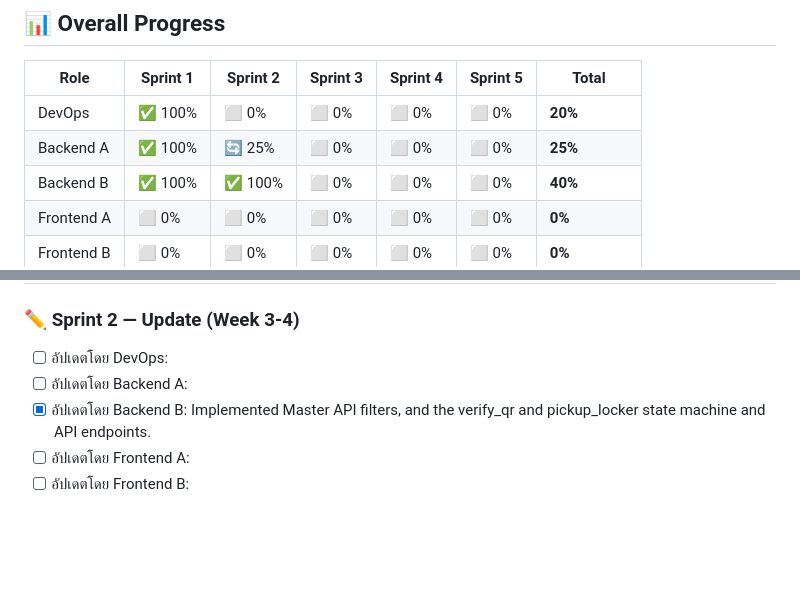
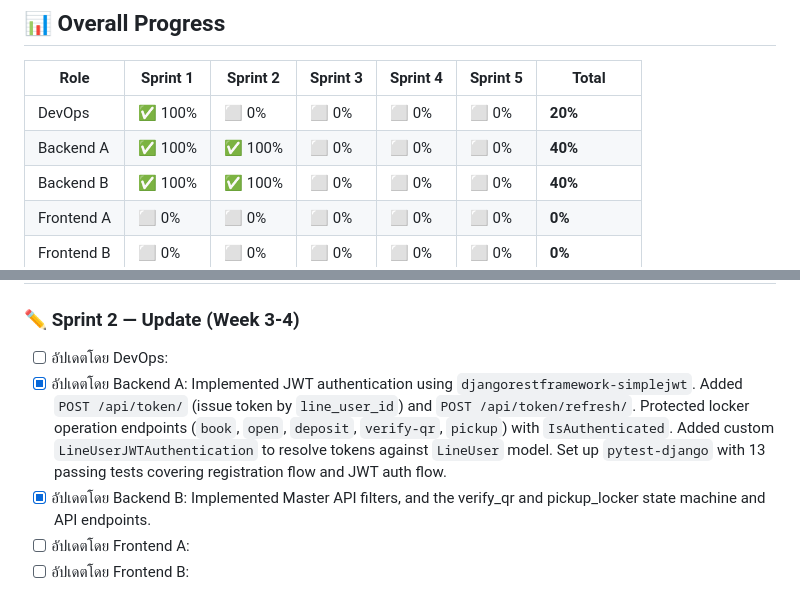
Before and after one commit to Sarankorn2547/CN332_project, a Markdown page: README.md, 2 parts joined by grey strips. Drawn GitHub-style; blank space fills up the shorter version.

```diff
--- a/README.md
+++ b/README.md
@@ -135,7 +135,7 @@ Direct Links to Screens:
 | Role | Sprint 1 | Sprint 2 | Sprint 3 | Sprint 4 | Sprint 5 | Total |
 |------|----------|----------|----------|----------|----------|-------|
 | DevOps | ✅ 100% | ⬜ 0% | ⬜ 0% | ⬜ 0% | ⬜ 0% | **20%** |
-| Backend A | ✅ 100% | 🔄 25% | ⬜ 0% | ⬜ 0% | ⬜ 0% | **25%** |
+| Backend A | ✅ 100% | ✅ 100% | ⬜ 0% | ⬜ 0% | ⬜ 0% | **40%** |
 | Backend B | ✅ 100% | ✅ 100% | ⬜ 0% | ⬜ 0% | ⬜ 0% | **40%** |
 | Frontend A | ⬜ 0% | ⬜ 0% | ⬜ 0% | ⬜ 0% | ⬜ 0% | **0%** |
 | Frontend B | ⬜ 0% | ⬜ 0% | ⬜ 0% | ⬜ 0% | ⬜ 0% | **0%** |
@@ -590,7 +590,7 @@ flowchart TD
 ### ✏️ Sprint 2 — Update (Week 3-4)
 
 - [ ] อัปเดตโดย DevOps:
-- [ ] อัปเดตโดย Backend A:
+- [x] อัปเดตโดย Backend A: Implemented JWT authentication using `djangorestframework-simplejwt`. Added `POST /api/token/` (issue token by `line_user_id`) and `POST /api/token/refresh/`. Protected locker operation endpoints (`book`, `open`, `deposit`, `verify-qr`, `pickup`) with `IsAuthenticated`. Added custom `LineUserJWTAuthentication` to resolve tokens against `LineUser` model. Set up `pytest-django` with 13 passing tests covering registration flow and JWT auth flow.
 - [x] อัปเดตโดย Backend B: Implemented Master API filters, and the verify_qr and pickup_locker state machine and API endpoints.
 - [ ] อัปเดตโดย Frontend A:
 - [ ] อัปเดตโดย Frontend B:
```
Also changed, not shown: other parts of README.md (+2 -2 lines).
